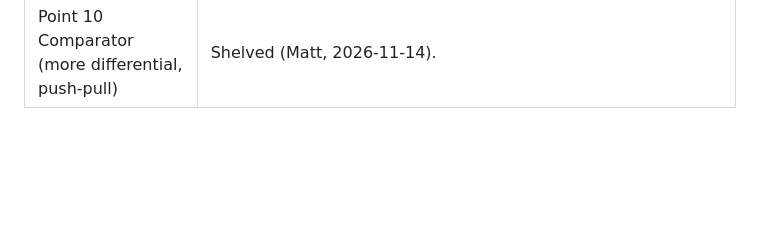
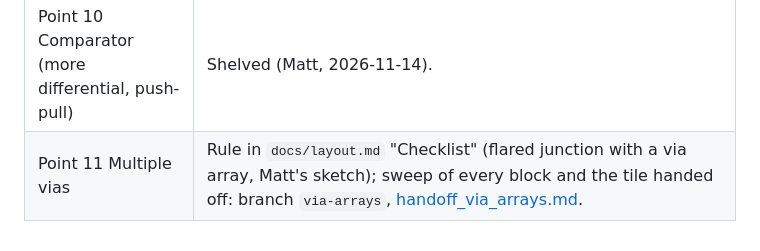
Before and after one commit to mattvenn/ook-asic-radio, a Markdown page: docs/review_harald_2026-11-13.md, the part around the change. Rendered like a GitHub page; blank space fills up the shorter version.

```diff
--- a/docs/review_harald_2026-11-13.md
+++ b/docs/review_harald_2026-11-13.md
@@ -112,3 +112,4 @@ change that. Demos should be cabled with attenuators, or done in a shielded room
 | 11 Resistive-feedback input | Shelved. |
 | 12, 13 Long runners, 14 Adapter board, 15 EM chamber | On the to-do list ([TODO.md](../TODO.md)). 12 and 13 are due now that the LNA has changed, once the tile PEX is in. |
 | Point 10 Comparator (more differential, push-pull) | Shelved (Matt, 2026-11-14). |
+| Point 11 Multiple vias | Rule in `docs/layout.md` "Checklist" (flared junction with a via array, Matt's sketch); sweep of every block and the tile handed off: branch `via-arrays`, [handoff_via_arrays.md](handoff_via_arrays.md). |
```
Also changed, not shown: docs/handoff_via_arrays.md (added, +80 -0 lines), docs/layout.md (+8 -0 lines), docs/images/via_flare_sketch.jpg (added).
